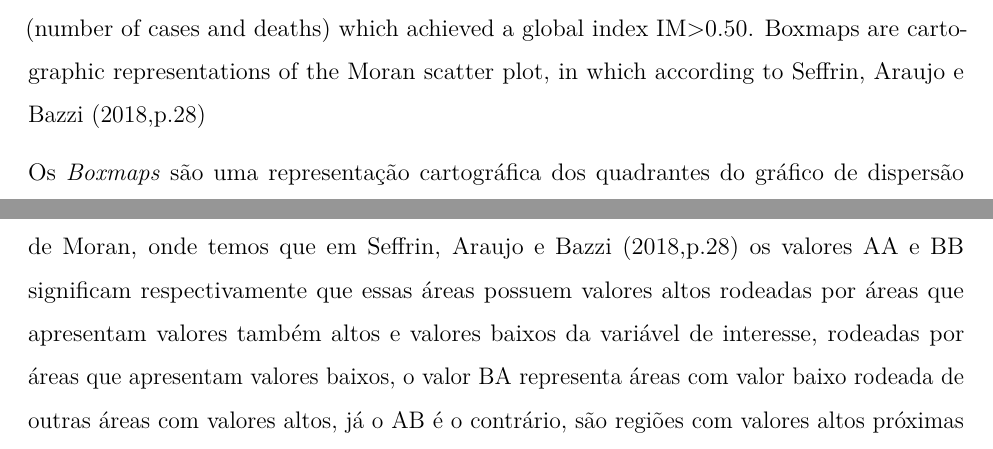
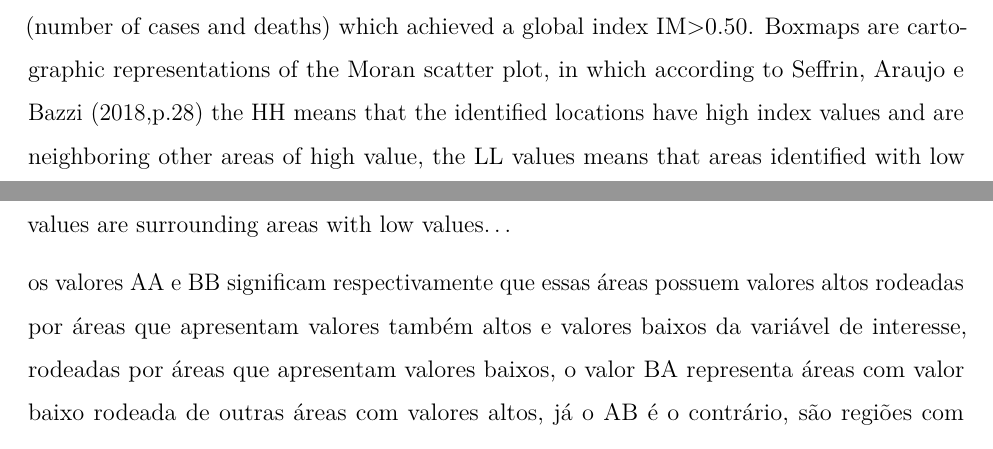
Before and after one commit to marreapato/Spatial_Temporal_Covid19_Study, an R Markdown document (Notebooks/paper_covid.rmd): two parts of pages 4 and 5 of 8, joined at a grey line, cut so that both start at the same text. Rendered offline with R 4.5, knitr and Pandoc, then LaTeX, with nearby package versions.

Commit message:
Update paper_covid.rmd

```diff
--- a/Notebooks/paper_covid.rmd
+++ b/Notebooks/paper_covid.rmd
@@ -55,9 +55,9 @@ $$Im = \frac{n\sum_{i=1}^{n}\sum_{j=1}^{n}(x_{i}-\overline{x})(x_{j}-\overline{x
  Where $s^{2}_{i}$ is the variance of the studied variable $x_{i}$:
   $$s^{2}(i) = \frac{\sum_{j=1}^{n}(x_{j}-\overline x)^{2}}{n-1}, i=1,...,n, j\neq i$$
 
-  Maps for the Local Moran's I, *Boxmaps* and Global Moran's I tables, were built for variables (number of cases and deaths) which achieved a global index IM>0.50. Boxmaps are cartographic representations of the Moran scatter plot, in which according to Seffrin, Araujo e Bazzi (2018,p.28)
+  Maps for the Local Moran's I, *Boxmaps* and Global Moran's I tables, were built for variables (number of cases and deaths) which achieved a global index IM>0.50. Boxmaps are cartographic representations of the Moran scatter plot, in which according to Seffrin, Araujo e Bazzi (2018,p.28) the HH means that the identified locations have high index values and are neighboring other areas of high value, the LL values means that areas identified with low values are surrounding areas with low values...
 
-   Os *Boxmaps* são uma representação cartográfica dos quadrantes do gráfico de dispersão de Moran, onde temos que em Seffrin, Araujo e Bazzi (2018,p.28) os valores AA e BB significam respectivamente que essas áreas possuem valores altos rodeadas por áreas que apresentam valores também altos e valores baixos da variável de interesse, rodeadas por áreas que apresentam valores baixos, o valor BA representa áreas com valor baixo rodeada de outras áreas com valores altos, já o AB é o contrário, são regiões com valores altos próximas de locais com valores baixos.
+ os valores AA e BB significam respectivamente que essas áreas possuem valores altos rodeadas por áreas que apresentam valores também altos e valores baixos da variável de interesse, rodeadas por áreas que apresentam valores baixos, o valor BA representa áreas com valor baixo rodeada de outras áreas com valores altos, já o AB é o contrário, são regiões com valores altos próximas de locais com valores baixos.
 
 #### A estatística de Scan Poisson
 
```
